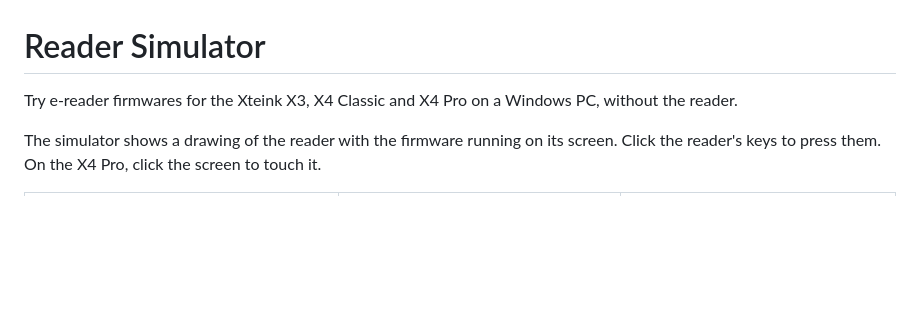
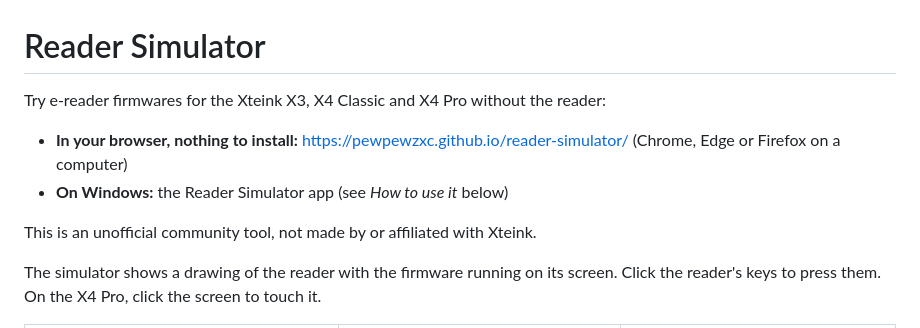
Before and after one commit to PewPewzxc/reader-simulator, a Markdown page: README.md, the part around the change. Drawn GitHub-style; blank space fills up the shorter version.

Commit message:
README: link to the browser version

```diff
--- a/README.md
+++ b/README.md
@@ -1,6 +1,11 @@
 # Reader Simulator
 
-Try e-reader firmwares for the Xteink X3, X4 Classic and X4 Pro on a Windows PC, without the reader.
+Try e-reader firmwares for the Xteink X3, X4 Classic and X4 Pro without the reader:
+
+- **In your browser, nothing to install:** https://pewpewzxc.github.io/reader-simulator/ (Chrome, Edge or Firefox on a computer)
+- **On Windows:** the Reader Simulator app (see *How to use it* below)
+
+This is an unofficial community tool, not made by or affiliated with Xteink.
 
 The simulator shows a drawing of the reader with the firmware running on its screen.
 Click the reader's keys to press them. On the X4 Pro, click the screen to touch it.
```
